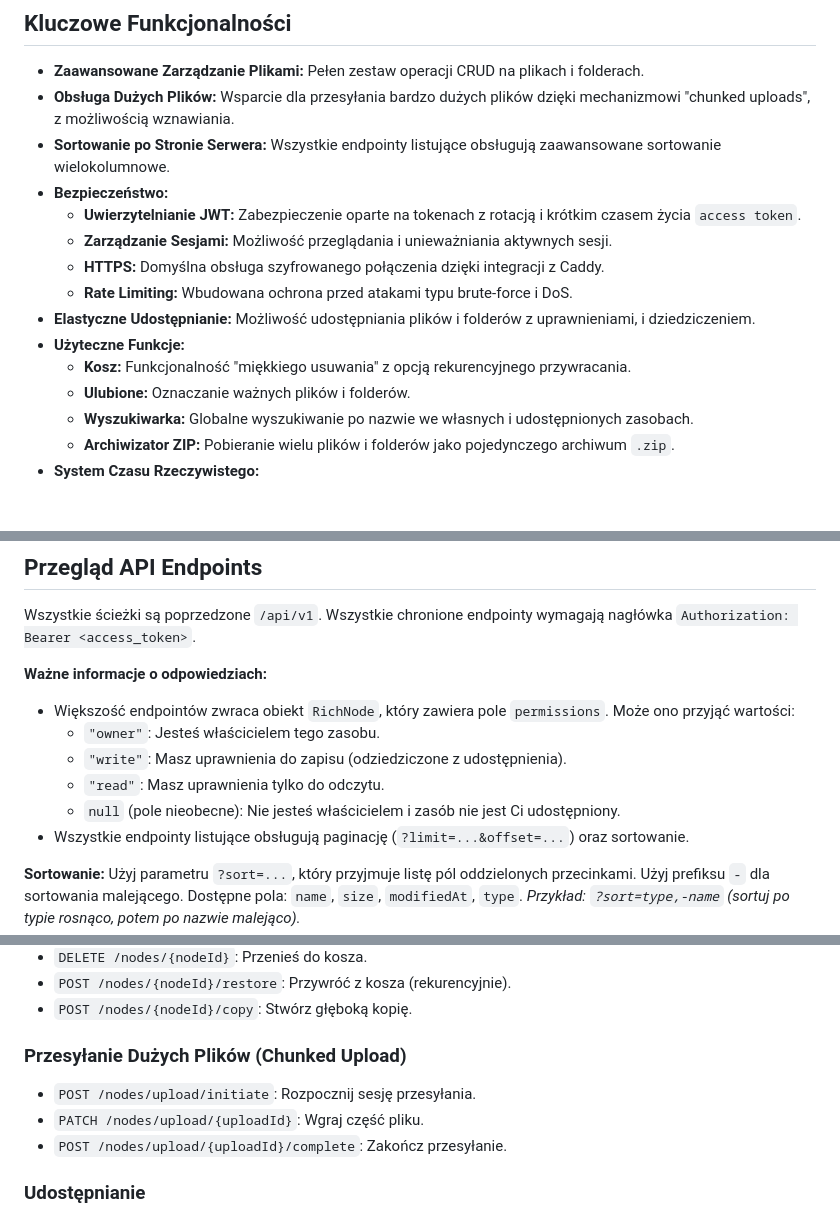
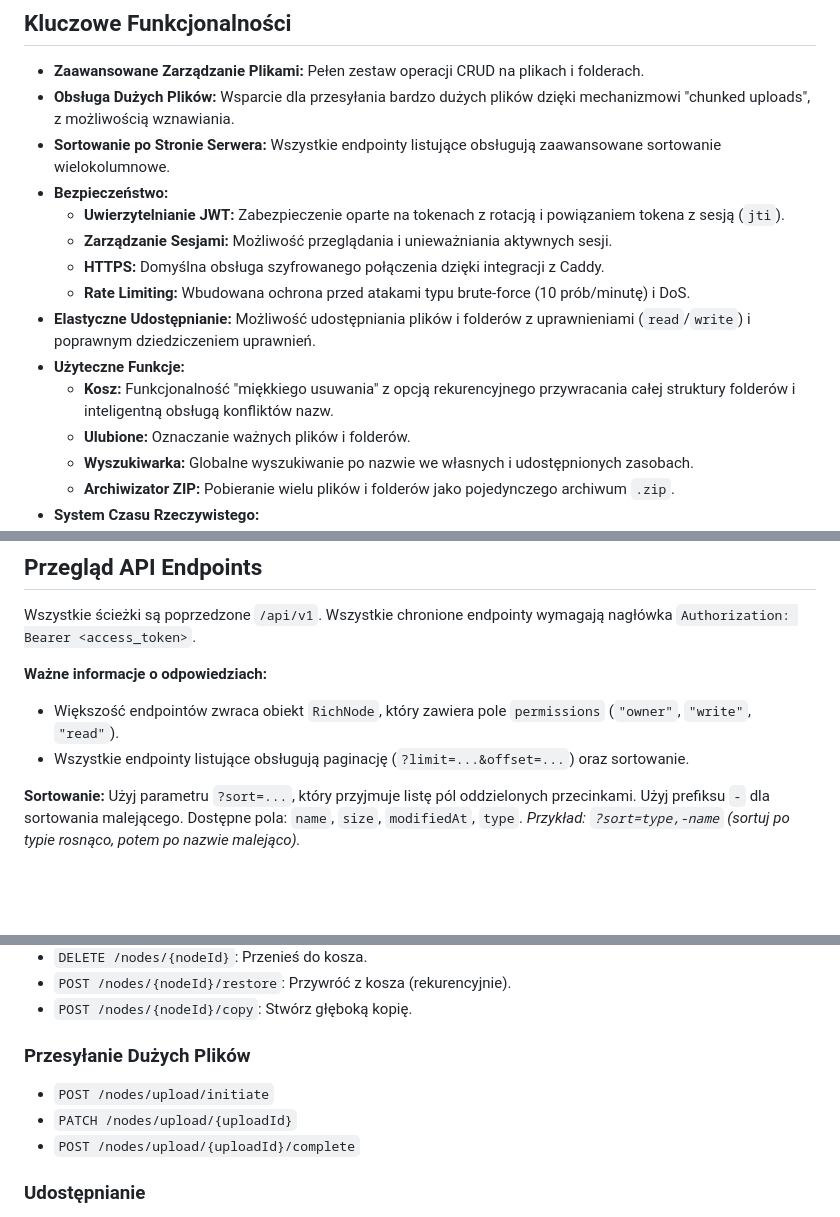
Before and after one commit to Psisco-yes/file-server-api-backend, a Markdown page: README.md, 3 parts joined by grey strips. Rendered like a GitHub page; blank space fills up the shorter version.

```diff
--- a/README.md
+++ b/README.md
@@ -10,13 +10,13 @@ W pełni funkcjonalny, REST-owy serwer plików zbudowany w Go, inspirowany syste
 -   **Obsługa Dużych Plików:** Wsparcie dla przesyłania bardzo dużych plików dzięki mechanizmowi "chunked uploads", z możliwością wznawiania.
 -   **Sortowanie po Stronie Serwera:** Wszystkie endpointy listujące obsługują zaawansowane sortowanie wielokolumnowe.
 -   **Bezpieczeństwo:**
-    *   **Uwierzytelnianie JWT:** Zabezpieczenie oparte na tokenach z rotacją i krótkim czasem życia `access token`.
+    *   **Uwierzytelnianie JWT:** Zabezpieczenie oparte na tokenach z rotacją i powiązaniem tokena z sesją (`jti`).
     *   **Zarządzanie Sesjami:** Możliwość przeglądania i unieważniania aktywnych sesji.
     *   **HTTPS:** Domyślna obsługa szyfrowanego połączenia dzięki integracji z Caddy.
-    *   **Rate Limiting:** Wbudowana ochrona przed atakami typu brute-force i DoS.
--   **Elastyczne Udostępnianie:** Możliwość udostępniania plików i folderów z uprawnieniami, i dziedziczeniem.
+    *   **Rate Limiting:** Wbudowana ochrona przed atakami typu brute-force (10 prób/minutę) i DoS.
+-   **Elastyczne Udostępnianie:** Możliwość udostępniania plików i folderów z uprawnieniami (`read`/`write`) i poprawnym dziedziczeniem uprawnień.
 -   **Użyteczne Funkcje:**
-    *   **Kosz:** Funkcjonalność "miękkiego usuwania" z opcją rekurencyjnego przywracania.
+    *   **Kosz:** Funkcjonalność "miękkiego usuwania" z opcją rekurencyjnego przywracania całej struktury folderów i inteligentną obsługą konfliktów nazw.
     *   **Ulubione:** Oznaczanie ważnych plików i folderów.
     *   **Wyszukiwarka:** Globalne wyszukiwanie po nazwie we własnych i udostępnionych zasobach.
     *   **Archiwizator ZIP:** Pobieranie wielu plików i folderów jako pojedynczego archiwum `.zip`.
@@ -194,11 +194,7 @@ Wyświetla ogólne statystyki serwera.
 Wszystkie ścieżki są poprzedzone `/api/v1`. Wszystkie chronione endpointy wymagają nagłówka `Authorization: Bearer <access_token>`.
 
 **Ważne informacje o odpowiedziach:**
-*   Większość endpointów zwraca obiekt `RichNode`, który zawiera pole `permissions`. Może ono przyjąć wartości:
-    *   `"owner"`: Jesteś właścicielem tego zasobu.
-    *   `"write"`: Masz uprawnienia do zapisu (odziedziczone z udostępnienia).
-    *   `"read"`: Masz uprawnienia tylko do odczytu.
-    *   `null` (pole nieobecne): Nie jesteś właścicielem i zasób nie jest Ci udostępniony.
+*   Większość endpointów zwraca obiekt `RichNode`, który zawiera pole `permissions` (`"owner"`, `"write"`, `"read"`).
 *   Wszystkie endpointy listujące obsługują paginację (`?limit=...&offset=...`) oraz sortowanie.
 
 **Sortowanie:** Użyj parametru `?sort=...`, który przyjmuje listę pól oddzielonych przecinkami. Użyj prefiksu `-` dla sortowania malejącego. Dostępne pola: `name`, `size`, `modifiedAt`, `type`.
@@ -228,10 +224,10 @@ Wszystkie ścieżki są poprzedzone `/api/v1`. Wszystkie chronione endpointy wym
 - `POST /nodes/{nodeId}/restore`: Przywróć z kosza (rekurencyjnie).
 - `POST /nodes/{nodeId}/copy`: Stwórz głęboką kopię.
 
-### Przesyłanie Dużych Plików (Chunked Upload)
-- `POST /nodes/upload/initiate`: Rozpocznij sesję przesyłania.
-- `PATCH /nodes/upload/{uploadId}`: Wgraj część pliku.
-- `POST /nodes/upload/{uploadId}/complete`: Zakończ przesyłanie.
+### Przesyłanie Dużych Plików
+- `POST /nodes/upload/initiate`
+- `PATCH /nodes/upload/{uploadId}`
+- `POST /nodes/upload/{uploadId}/complete`
 
 ### Udostępnianie
 - `POST /nodes/{nodeId}/share`: Udostępnij plik/folder.
```
Also changed, not shown: other parts of README.md (+3 -3 lines).
